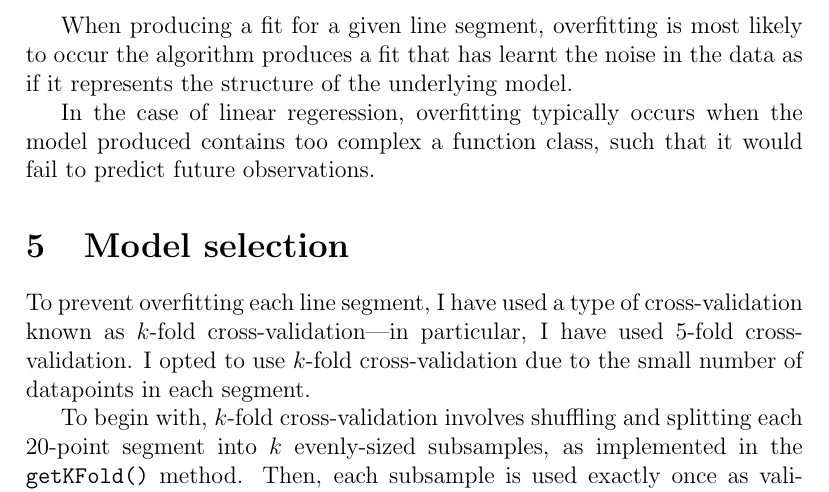
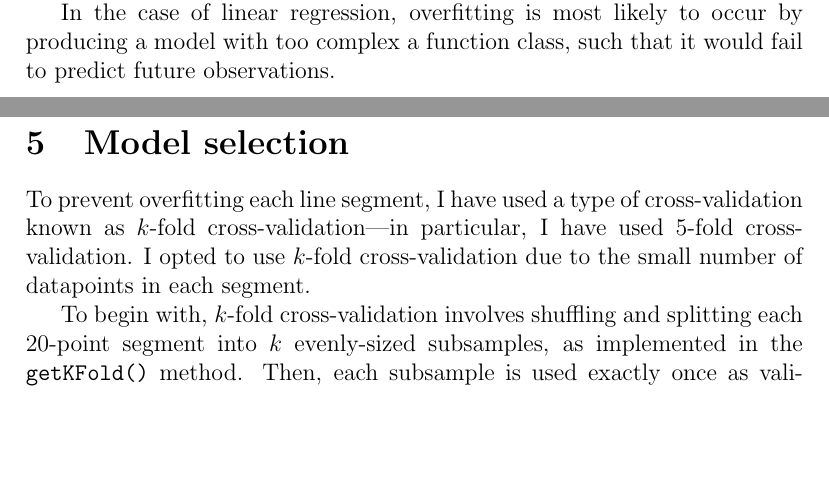
Before and after one commit to georgeherbert/an-unknown-signal, a LaTeX paper (report/report.tex): part of page 2 of 3 before the commit and two parts of pages 1 and 2 of 2 after it, the two joined at a grey line, cut at the place of the change, the shorter picture padded with empty space. Compiled offline with pdfLaTeX.

Commit message:
Now happy with very small overfitting section

```diff
--- a/report/report.tex
+++ b/report/report.tex
@@ -44,16 +44,9 @@ produces a model that has learnt the noise in the data
 as if it represents the structure of the underlying
 model. \cite{MSMI}
 
-
-When producing a fit for a given line segment,
-overfitting is most likely to occur the algorithm
-produces a fit that has
-learnt the noise in the data as if it represents the
-structure of the underlying model.
-
-In the case of linear regeression, overfitting typically occurs
-when the model produced contains too complex a function class,
-such that it would fail to predict future observations.
+In the case of linear regression, overfitting is most
+likely to occur by producing a model with too complex a function
+class, such that it would fail to predict future observations.
 
 \section{Model selection}
 
```
Also changed, not shown: report/report.pdf.
